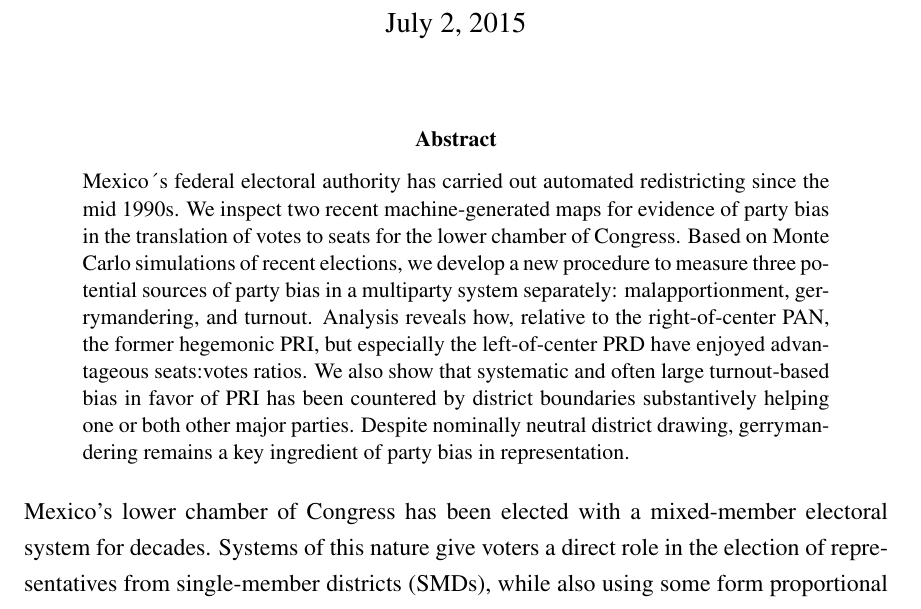
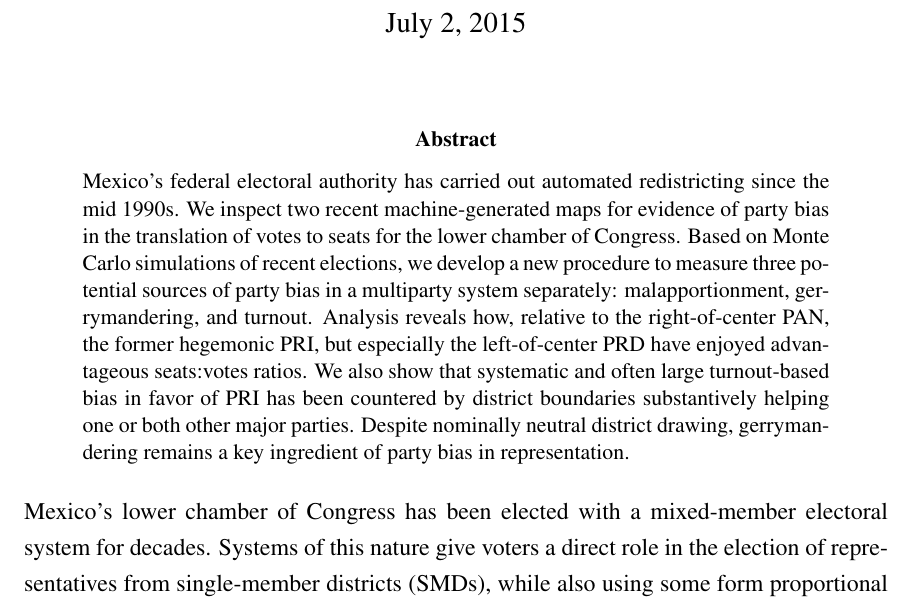
Before and after one commit to emagar/mex-open-map, a LaTeX paper (papers/redMexBias03mpsa2015.tex): part of page 1 of 23, cut so that both start at the same text. Compiled offline with pdfLaTeX.

Commit message:
Typo correction
Minor typo correction…

```diff
--- a/papers/redMexBias03mpsa2015.tex
+++ b/papers/redMexBias03mpsa2015.tex
@@ -54,7 +54,7 @@
 % \end{abstract}
 
 \begin{abstract}
-\noindent Mexico´s federal electoral authority has carried out automated redistricting since the mid 1990s. We inspect two recent machine-generated maps for evidence of party bias in the translation of votes to seats for the lower chamber of Congress. Based on Monte Carlo simulations of recent elections, we develop a new procedure to measure three potential sources of party bias in a multiparty system separately: malapportionment, gerrymandering, and turnout. Analysis reveals how, relative to the right-of-center PAN, the former hegemonic PRI, but especially the left-of-center PRD have enjoyed advantageous seats:votes ratios. We also show that systematic and often large turnout-based bias in favor of PRI has been countered by district boundaries substantively helping one or both other major parties. Despite nominally neutral district drawing, gerrymandering remains a key ingredient of party bias in representation.
+\noindent Mexico's federal electoral authority has carried out automated redistricting since the mid 1990s. We inspect two recent machine-generated maps for evidence of party bias in the translation of votes to seats for the lower chamber of Congress. Based on Monte Carlo simulations of recent elections, we develop a new procedure to measure three potential sources of party bias in a multiparty system separately: malapportionment, gerrymandering, and turnout. Analysis reveals how, relative to the right-of-center PAN, the former hegemonic PRI, but especially the left-of-center PRD have enjoyed advantageous seats:votes ratios. We also show that systematic and often large turnout-based bias in favor of PRI has been countered by district boundaries substantively helping one or both other major parties. Despite nominally neutral district drawing, gerrymandering remains a key ingredient of party bias in representation.
 \end{abstract}
 
 %Alejandro: The first sentence of the abstract "The 1997 electoral reform rid Mexico of the most flagrant distortions on representation" seemed a bit out of context for the broader audience and disconnected from the rest of the abstract, so I took it out and replaced it with Mexico's automated redistricting context.
```
